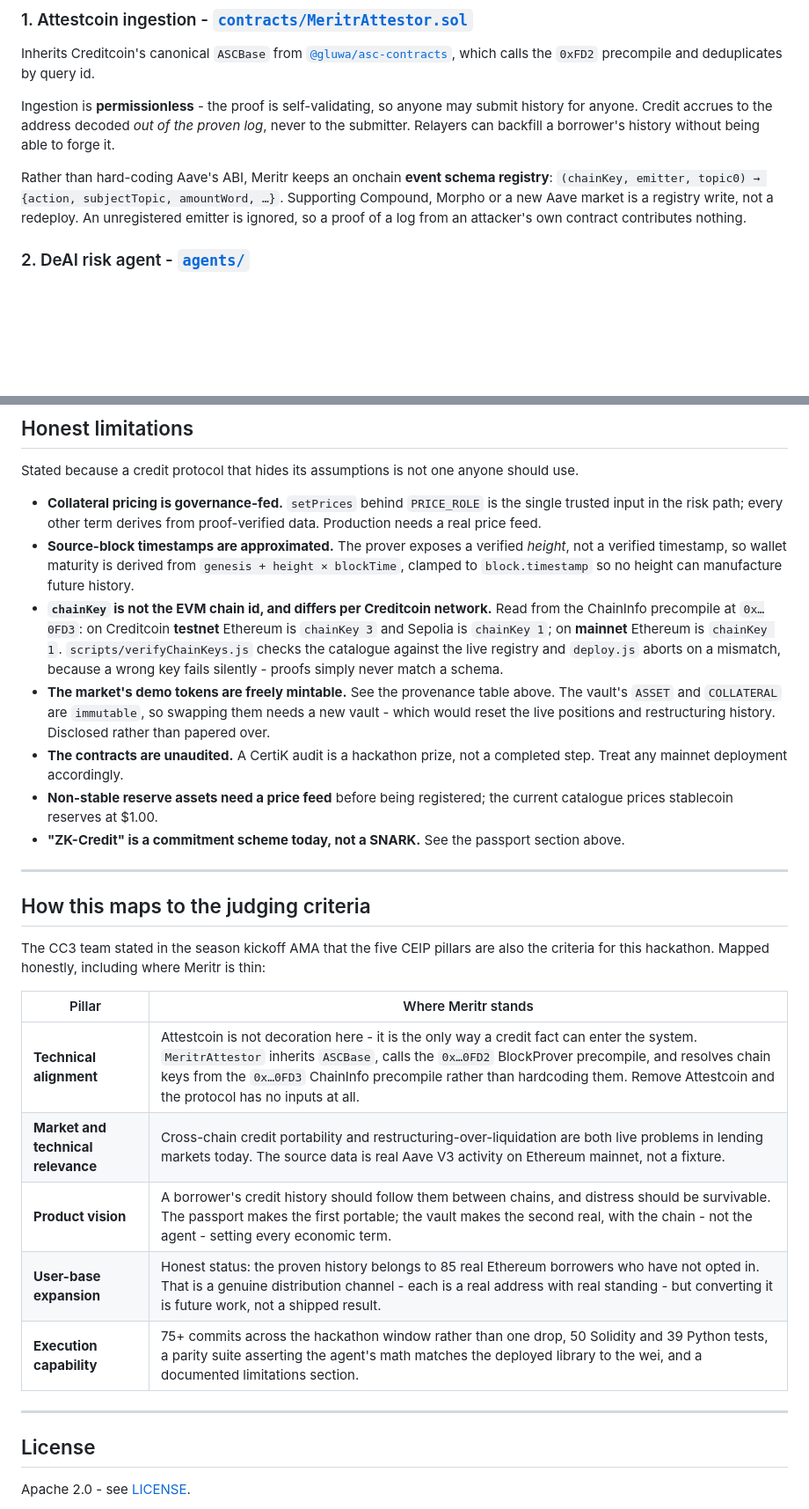
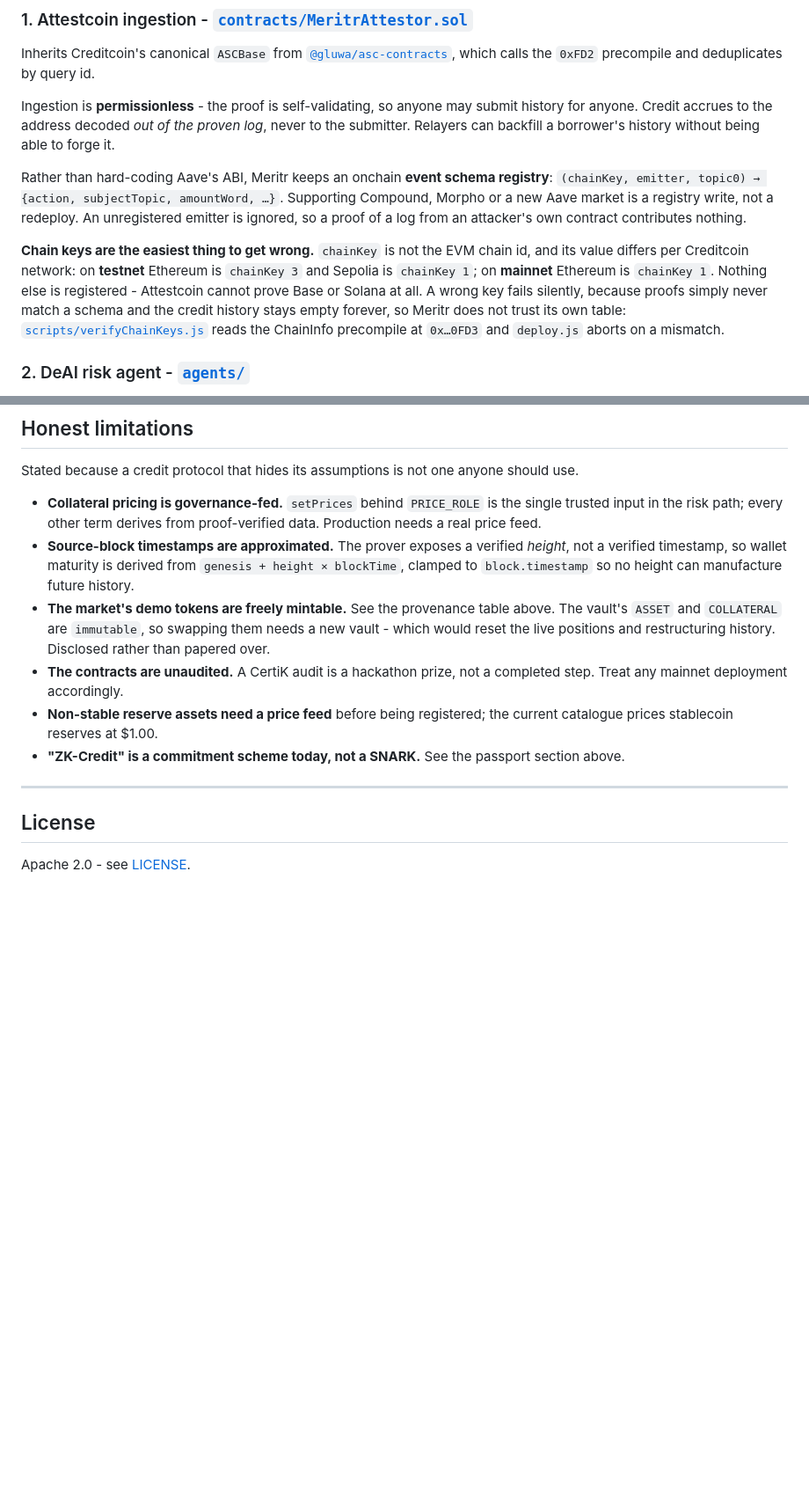
Before and after one commit to mrnetwork0001/Meritr, a Markdown page: README.md, 2 parts joined by grey strips. Shown at 88% size. GitHub-like rendering; blank space fills up the shorter version.

Commit message:
docs: drop the judging-criteria section and refile the chainKey note
The judging map addressed contest reviewers rather than readers of the
software, so it belonged in the deck, not in a file that outlives the
deadline - and it had already gone stale twice, citing 85 borrowers against
100 and 75+ commits against 97. A section arguing the project executes well
should not contain two out-of-date numbers.

The chainKey bullet was never a limitation. It is the single easiest way to
get an Attestcoin integration wrong - a mismatched key matches no schema and
leaves the credit history silently empty - so it now sits in the Attestcoin
ingestion section where an integrator will meet it, with the note that
verifyChainKeys.js checks the catalogue against the live ChainInfo
precompile.

Honest limitations stays as it was, minus that bullet.

```diff
--- a/README.md
+++ b/README.md
@@ -144,6 +144,14 @@ Inherits Creditcoin's canonical `ASCBase` from [`@gluwa/asc-contracts`](https://
 Ingestion is **permissionless** - the proof is self-validating, so anyone may submit history for anyone. Credit accrues to the address decoded *out of the proven log*, never to the submitter. Relayers can backfill a borrower's history without being able to forge it.
 
 Rather than hard-coding Aave's ABI, Meritr keeps an onchain **event schema registry**: `(chainKey, emitter, topic0) → {action, subjectTopic, amountWord, …}`. Supporting Compound, Morpho or a new Aave market is a registry write, not a redeploy. An unregistered emitter is ignored, so a proof of a log from an attacker's own contract contributes nothing.
+
+**Chain keys are the easiest thing to get wrong.** `chainKey` is not the EVM chain id, and its
+value differs per Creditcoin network: on **testnet** Ethereum is `chainKey 3` and Sepolia is
+`chainKey 1`; on **mainnet** Ethereum is `chainKey 1`. Nothing else is registered - Attestcoin
+cannot prove Base or Solana at all. A wrong key fails silently, because proofs simply never
+match a schema and the credit history stays empty forever, so Meritr does not trust its own
+table: [`scripts/verifyChainKeys.js`](scripts/verifyChainKeys.js) reads the ChainInfo precompile
+at `0x…0FD3` and `deploy.js` aborts on a mismatch.
 
 ### 2. DeAI risk agent - [`agents/`](agents/)
 
@@ -337,7 +345,6 @@ Stated because a credit protocol that hides its assumptions is not one anyone sh
 
 - **Collateral pricing is governance-fed.** `setPrices` behind `PRICE_ROLE` is the single trusted input in the risk path; every other term derives from proof-verified data. Production needs a real price feed.
 - **Source-block timestamps are approximated.** The prover exposes a verified *height*, not a verified timestamp, so wallet maturity is derived from `genesis + height × blockTime`, clamped to `block.timestamp` so no height can manufacture future history.
-- **`chainKey` is not the EVM chain id, and differs per Creditcoin network.** Read from the ChainInfo precompile at `0x…0FD3`: on Creditcoin **testnet** Ethereum is `chainKey 3` and Sepolia is `chainKey 1`; on **mainnet** Ethereum is `chainKey 1`. `scripts/verifyChainKeys.js` checks the catalogue against the live registry and `deploy.js` aborts on a mismatch, because a wrong key fails silently - proofs simply never match a schema.
 - **The market's demo tokens are freely mintable.** See the provenance table above. The vault's
   `ASSET` and `COLLATERAL` are `immutable`, so swapping them needs a new vault - which would
   reset the live positions and restructuring history. Disclosed rather than papered over.
@@ -347,21 +354,6 @@ Stated because a credit protocol that hides its assumptions is not one anyone sh
 
 ---
 
-## How this maps to the judging criteria
-
-The CC3 team stated in the season kickoff AMA that the five CEIP pillars are also the criteria
-for this hackathon. Mapped honestly, including where Meritr is thin:
-
-| Pillar | Where Meritr stands |
-|---|---|
-| **Technical alignment** | Attestcoin is not decoration here - it is the only way a credit fact can enter the system. `MeritrAttestor` inherits `ASCBase`, calls the `0x…0FD2` BlockProver precompile, and resolves chain keys from the `0x…0FD3` ChainInfo precompile rather than hardcoding them. Remove Attestcoin and the protocol has no inputs at all. |
-| **Market and technical relevance** | Cross-chain credit portability and restructuring-over-liquidation are both live problems in lending markets today. The source data is real Aave V3 activity on Ethereum mainnet, not a fixture. |
-| **Product vision** | A borrower's credit history should follow them between chains, and distress should be survivable. The passport makes the first portable; the vault makes the second real, with the chain - not the agent - setting every economic term. |
-| **User-base expansion** | Honest status: the proven history belongs to 85 real Ethereum borrowers who have not opted in. That is a genuine distribution channel - each is a real address with real standing - but converting it is future work, not a shipped result. |
-| **Execution capability** | 75+ commits across the hackathon window rather than one drop, 50 Solidity and 39 Python tests, a parity suite asserting the agent's math matches the deployed library to the wei, and a documented limitations section. |
-
----
-
 ## License
 
 Apache 2.0 - see [LICENSE](LICENSE).
```
